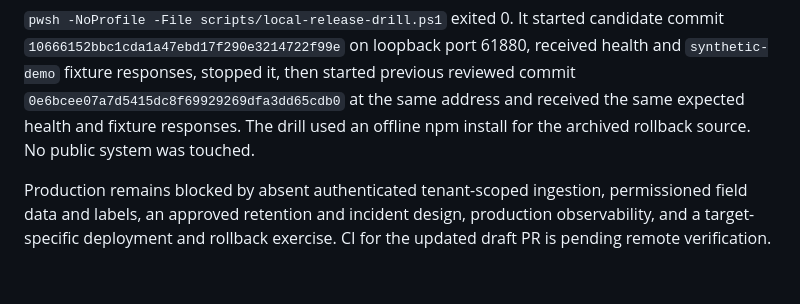
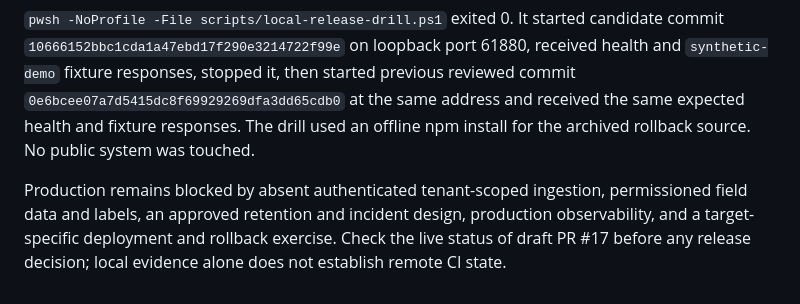
Before and after one commit to mizcausevic-dev/shadow-ai-detector, a Markdown page: docs/LOCAL_RELEASE_PLAN.md, the part around the change. GitHub-like rendering.

Commit message:
Keep release evidence status time independent

```diff
--- a/docs/LOCAL_RELEASE_PLAN.md
+++ b/docs/LOCAL_RELEASE_PLAN.md
@@ -66,4 +66,4 @@ The implementation commit was `10666152bbc1cda1a47ebd17f290e3214722f99e`. On Nod
 
 `pwsh -NoProfile -File scripts/local-release-drill.ps1` exited 0. It started candidate commit `10666152bbc1cda1a47ebd17f290e3214722f99e` on loopback port 61880, received health and `synthetic-demo` fixture responses, stopped it, then started previous reviewed commit `0e6bcee07a7d5415dc8f69929269dfa3dd65cdb0` at the same address and received the same expected health and fixture responses. The drill used an offline npm install for the archived rollback source. No public system was touched.
 
-Production remains blocked by absent authenticated tenant-scoped ingestion, permissioned field data and labels, an approved retention and incident design, production observability, and a target-specific deployment and rollback exercise. CI for the updated draft PR is pending remote verification.
+Production remains blocked by absent authenticated tenant-scoped ingestion, permissioned field data and labels, an approved retention and incident design, production observability, and a target-specific deployment and rollback exercise. Check the live status of draft PR #17 before any release decision; local evidence alone does not establish remote CI state.
```
